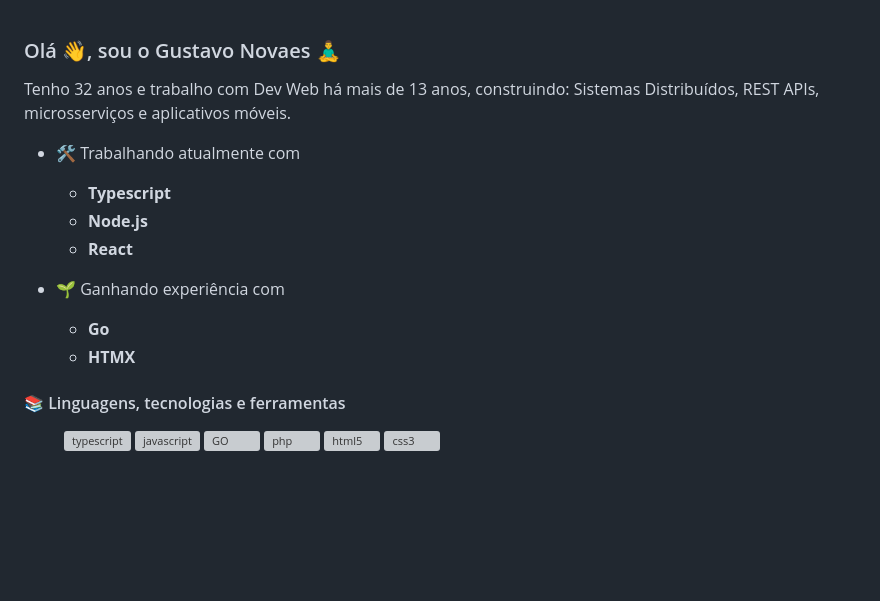
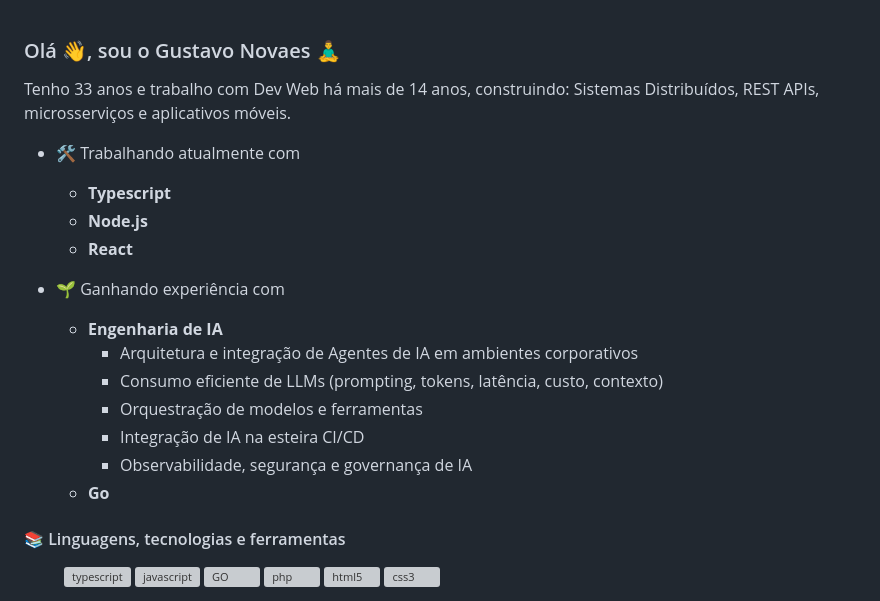
Before and after one commit to gustavonovaes/gustavonovaes, a Markdown page: README.md, the part around one of its changes. Drawn GitHub-style; blank space fills up the shorter version; grey boxes are pictures that could not be loaded.

Commit message:
Update personal info and add AI engineering skills
Updated age and work experience, added new AI engineering skills, and adjusted MySQL link position.

```diff
--- a/README.md
+++ b/README.md
@@ -1,6 +1,6 @@
 ### Olá :wave:, sou o Gustavo Novaes :lotus_position_man:
 
-Tenho 32 anos e trabalho com Dev Web há mais de 13 anos, construindo: Sistemas Distribuídos, REST APIs, microsserviços e aplicativos móveis.
+Tenho 33 anos e trabalho com Dev Web há mais de 14 anos, construindo: Sistemas Distribuídos, REST APIs, microsserviços e aplicativos móveis.
 
 <div style="float: left; width: 50%;">
 
@@ -10,8 +10,13 @@ Tenho 32 anos e trabalho com Dev Web há mais de 13 anos, construindo: Sistemas
   - **React**
 
 - :seedling: Ganhando experiência com
+  - **Engenharia de IA**
+    - Arquitetura e integração de Agentes de IA em ambientes corporativos
+    - Consumo eficiente de LLMs (prompting, tokens, latência, custo, contexto)
+    - Orquestração de modelos e ferramentas
+    - Integração de IA na esteira CI/CD
+    - Observabilidade, segurança e governança de IA
   - **Go**
-  - **HTMX**
 
 #### :books: Linguagens, tecnologias e ferramentas
 <dl>
```
Also changed, not shown: other parts of README.md (+6 -3 lines).
